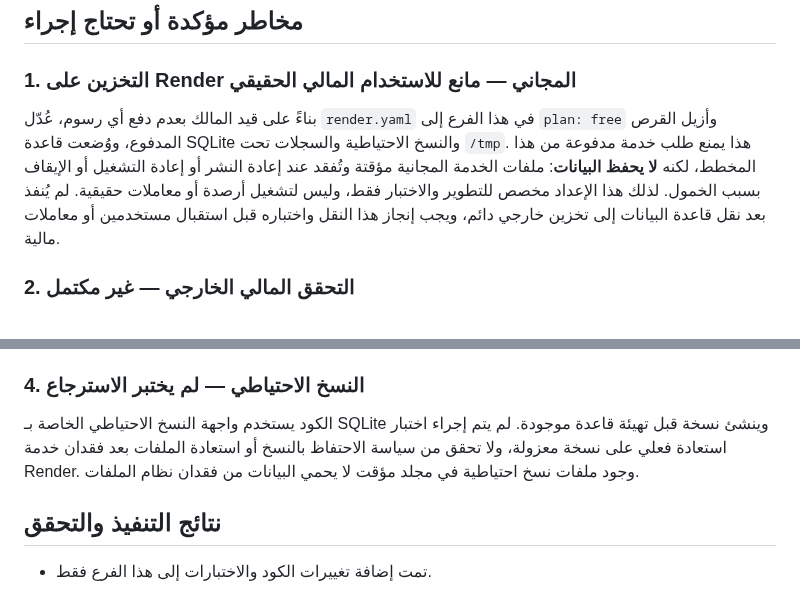
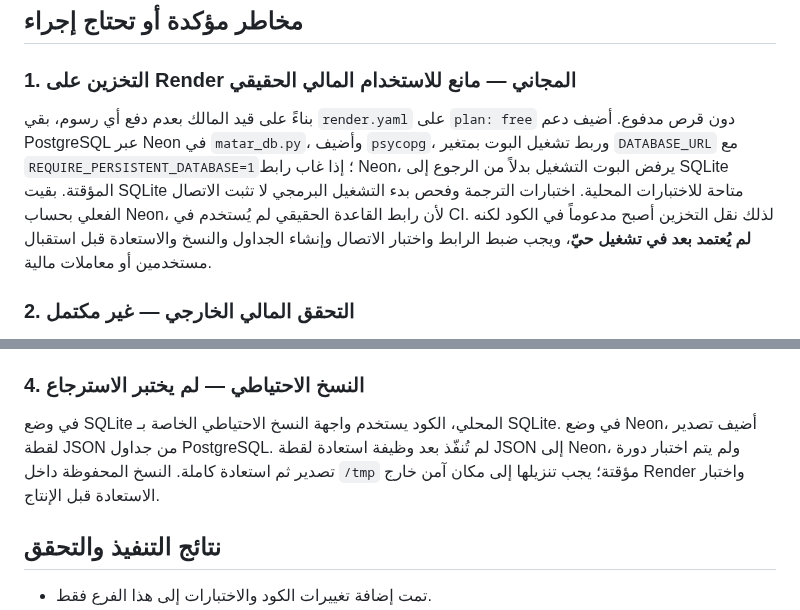
Before and after one commit to thexoldxman-collab/matar-bot, a Markdown page: AUDIT_REPORT_AR.md, 2 parts joined by grey strips. GitHub-like rendering.

Commit message:
Correct audit report to reflect Neon backend and restore limitations

```diff
--- a/AUDIT_REPORT_AR.md
+++ b/AUDIT_REPORT_AR.md
@@ -55,7 +55,7 @@
 
 ### 1. التخزين على Render المجاني — مانع للاستخدام المالي الحقيقي
 
-بناءً على قيد المالك بعدم دفع أي رسوم، عُدّل `render.yaml` في هذا الفرع إلى `plan: free` وأزيل القرص المدفوع، ووُضعت قاعدة SQLite والنسخ الاحتياطية والسجلات تحت `/tmp`. هذا يمنع طلب خدمة مدفوعة من هذا المخطط، لكنه **لا يحفظ البيانات**: ملفات الخدمة المجانية مؤقتة وتُفقد عند إعادة النشر أو إعادة التشغيل أو الإيقاف بسبب الخمول. لذلك هذا الإعداد مخصص للتطوير والاختبار فقط، وليس لتشغيل أرصدة أو معاملات حقيقية. لم يُنفذ بعد نقل قاعدة البيانات إلى تخزين خارجي دائم، ويجب إنجاز هذا النقل واختباره قبل استقبال مستخدمين أو معاملات مالية.
+بناءً على قيد المالك بعدم دفع أي رسوم، بقي `render.yaml` على `plan: free` دون قرص مدفوع. أضيف دعم PostgreSQL عبر Neon في `matar_db.py`، وأضيف `psycopg`، وربط تشغيل البوت بمتغير `DATABASE_URL` مع `REQUIRE_PERSISTENT_DATABASE=1`؛ إذا غاب رابط Neon، يرفض البوت التشغيل بدلاً من الرجوع إلى SQLite المؤقتة. بقيت SQLite متاحة للاختبارات المحلية. اختبارات الترجمة وفحص بدء التشغيل البرمجي لا تثبت الاتصال الفعلي بحساب Neon، لأن رابط القاعدة الحقيقي لم يُستخدم في CI. لذلك نقل التخزين أصبح مدعوماً في الكود لكنه **لم يُعتمد بعد في تشغيل حيّ**، ويجب ضبط الرابط واختبار الاتصال وإنشاء الجداول والنسخ والاستعادة قبل استقبال مستخدمين أو معاملات مالية.
 
 ### 2. التحقق المالي الخارجي — غير مكتمل
 
@@ -67,7 +67,7 @@
 
 ### 4. النسخ الاحتياطي — لم يختبر الاسترجاع
 
-الكود يستخدم واجهة النسخ الاحتياطي الخاصة بـ SQLite وينشئ نسخة قبل تهيئة قاعدة موجودة. لم يتم إجراء اختبار استعادة فعلي على نسخة معزولة، ولا تحقق من سياسة الاحتفاظ بالنسخ أو استعادة الملفات بعد فقدان خدمة Render. وجود ملفات نسخ احتياطية في مجلد مؤقت لا يحمي البيانات من فقدان نظام الملفات.
+في وضع SQLite المحلي، الكود يستخدم واجهة النسخ الاحتياطي الخاصة بـ SQLite. في وضع Neon، أضيف تصدير لقطة JSON من جداول PostgreSQL. لم تُنفّذ بعد وظيفة استعادة لقطة JSON إلى Neon، ولم يتم اختبار دورة تصدير ثم استعادة كاملة. النسخ المحفوظة داخل `/tmp` مؤقتة؛ يجب تنزيلها إلى مكان آمن خارج Render واختبار الاستعادة قبل الإنتاج.
 
 ## نتائج التنفيذ والتحقق
 
```
